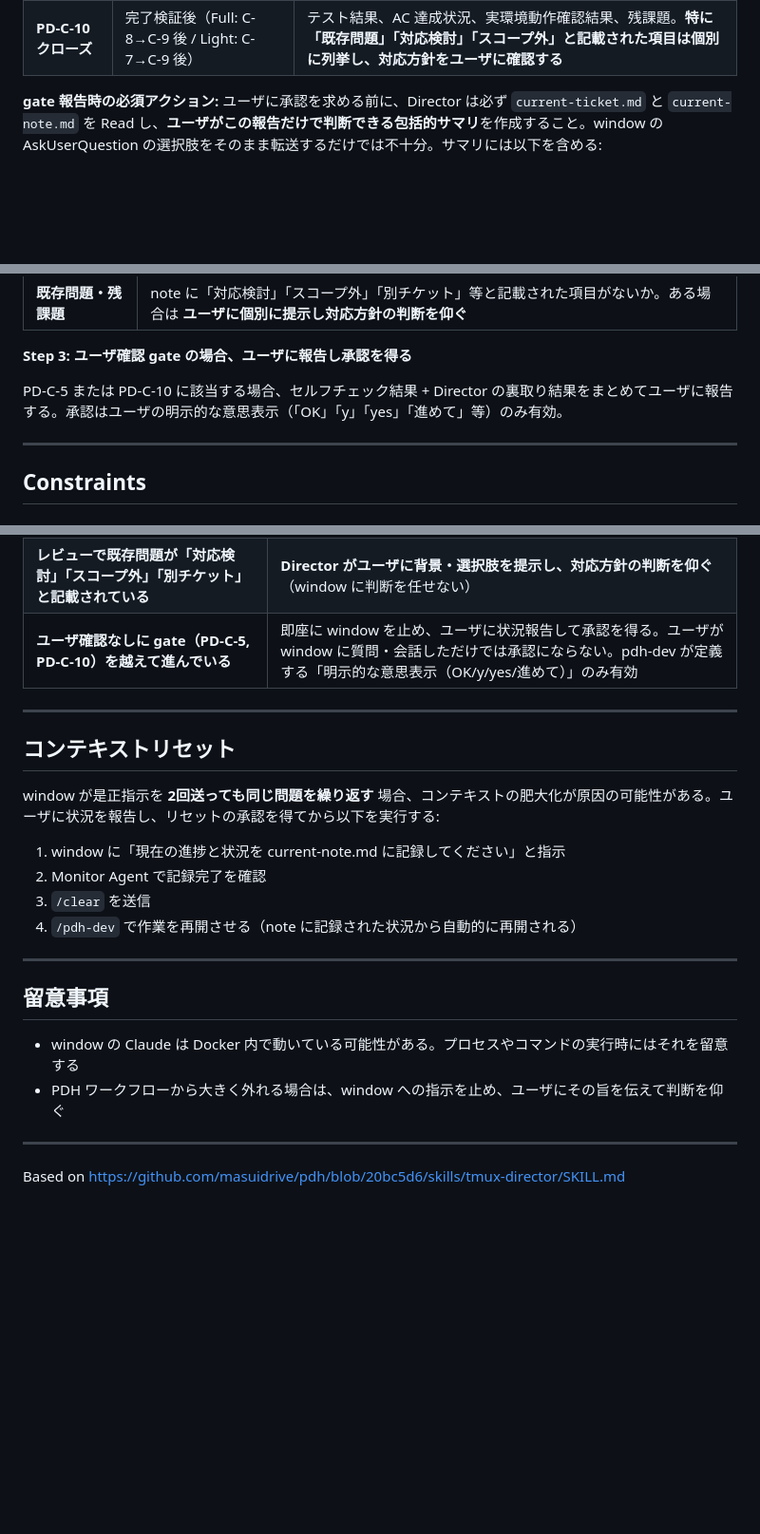
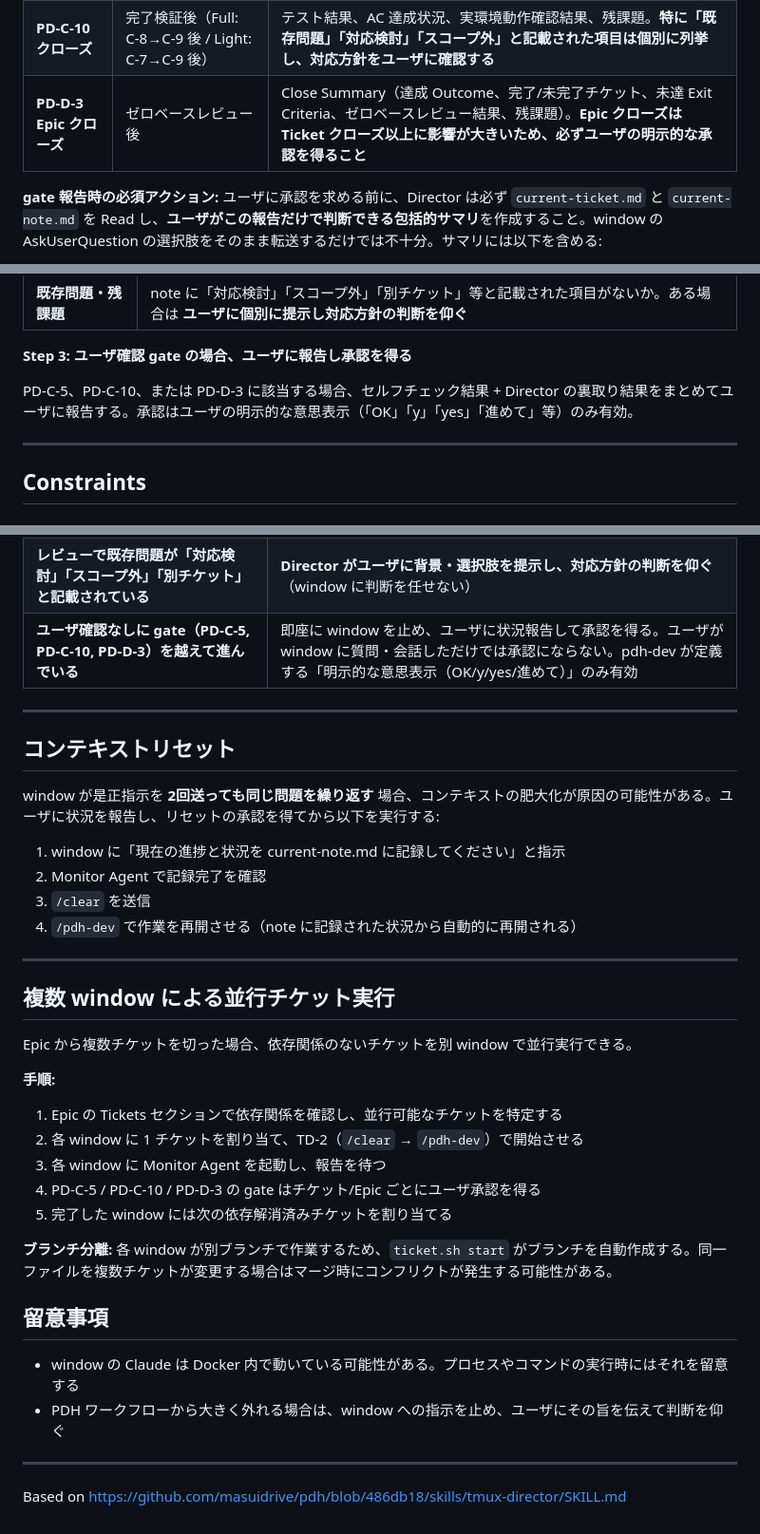
Before and after one commit to masuidrive/pdh, a Markdown page: skills/tmux-director/SKILL.md, 3 parts joined by grey strips. Shown at 95% size. Drawn GitHub-style; blank space fills up the shorter version.

```diff
--- a/skills/tmux-director/SKILL.md
+++ b/skills/tmux-director/SKILL.md
@@ -89,6 +89,7 @@ C-1 開始前 → C-3 調査+計画 → **C-5 実装承認** → C-6 実装 →
 |---|---|---|
 | **PD-C-5 実装承認** | 計画完了後、実装開始前（Full: C-4 後 / Light: C-3 後） | 計画内容（設計判断、ファイル変更計画、E2E テスト手順、懸念事項） |
 | **PD-C-10 クローズ** | 完了検証後（Full: C-8→C-9 後 / Light: C-7→C-9 後） | テスト結果、AC 達成状況、実環境動作確認結果、残課題。**特に「既存問題」「対応検討」「スコープ外」と記載された項目は個別に列挙し、対応方針をユーザに確認する** |
+| **PD-D-3 Epic クローズ** | ゼロベースレビュー後 | Close Summary（達成 Outcome、完了/未完了チケット、未達 Exit Criteria、ゼロベースレビュー結果、残課題）。**Epic クローズは Ticket クローズ以上に影響が大きいため、必ずユーザの明示的な承認を得ること** |
 
 **gate 報告時の必須アクション:** ユーザに承認を求める前に、Director は必ず `current-ticket.md` と `current-note.md` を Read し、**ユーザがこの報告だけで判断できる包括的サマリ**を作成すること。window の AskUserQuestion の選択肢をそのまま転送するだけでは不十分。サマリには以下を含める:
 - チケットの目的・背景（Why）
@@ -278,7 +279,7 @@ flowchart TD
 
 **Step 3: ユーザ確認 gate の場合、ユーザに報告し承認を得る**
 
-PD-C-5 または PD-C-10 に該当する場合、セルフチェック結果 + Director の裏取り結果をまとめてユーザに報告する。承認はユーザの明示的な意思表示（「OK」「y」「yes」「進めて」等）のみ有効。
+PD-C-5、PD-C-10、または PD-D-3 に該当する場合、セルフチェック結果 + Director の裏取り結果をまとめてユーザに報告する。承認はユーザの明示的な意思表示（「OK」「y」「yes」「進めて」等）のみ有効。
 
 ---
 
@@ -323,7 +324,7 @@ PD-C-5 または PD-C-10 に該当する場合、セルフチェック結果 + D
 | AC を勝手に書き換える | ユーザに相談 |
 | AC の形式的達成のみで意図（Why）まで検証していない | 実質的達成の確認を指示 |
 | **レビューで既存問題が「対応検討」「スコープ外」「別チケット」と記載されている** | **Director がユーザに背景・選択肢を提示し、対応方針の判断を仰ぐ**（window に判断を任せない） |
-| **ユーザ確認なしに gate（PD-C-5, PD-C-10）を越えて進んでいる** | 即座に window を止め、ユーザに状況報告して承認を得る。ユーザが window に質問・会話しただけでは承認にならない。pdh-dev が定義する「明示的な意思表示（OK/y/yes/進めて）」のみ有効 |
+| **ユーザ確認なしに gate（PD-C-5, PD-C-10, PD-D-3）を越えて進んでいる** | 即座に window を止め、ユーザに状況報告して承認を得る。ユーザが window に質問・会話しただけでは承認にならない。pdh-dev が定義する「明示的な意思表示（OK/y/yes/進めて）」のみ有効 |
 
 ---
 
@@ -338,10 +339,23 @@ window が是正指示を **2回送っても同じ問題を繰り返す** 場合
 
 ---
 
+## 複数 window による並行チケット実行
+
+Epic から複数チケットを切った場合、依存関係のないチケットを別 window で並行実行できる。
+
+**手順:**
+1. Epic の Tickets セクションで依存関係を確認し、並行可能なチケットを特定する
+2. 各 window に 1 チケットを割り当て、TD-2（`/clear` → `/pdh-dev`）で開始させる
+3. 各 window に Monitor Agent を起動し、報告を待つ
+4. PD-C-5 / PD-C-10 / PD-D-3 の gate はチケット/Epic ごとにユーザ承認を得る
+5. 完了した window には次の依存解消済みチケットを割り当てる
+
+**ブランチ分離:** 各 window が別ブランチで作業するため、`ticket.sh start` がブランチを自動作成する。同一ファイルを複数チケットが変更する場合はマージ時にコンフリクトが発生する可能性がある。
+
 ## 留意事項
 
 - window の Claude は Docker 内で動いている可能性がある。プロセスやコマンドの実行時にはそれを留意する
 - PDH ワークフローから大きく外れる場合は、window への指示を止め、ユーザにその旨を伝えて判断を仰ぐ
 
 ---
-Based on https://github.com/masuidrive/pdh/blob/20bc5d6/skills/tmux-director/SKILL.md
+Based on https://github.com/masuidrive/pdh/blob/486db18/skills/tmux-director/SKILL.md
```
Also changed, not shown: other parts of skills/tmux-director/SKILL.md (+1 -1 lines), skills/pdh-dev/SKILL.md (+9 -2 lines).
